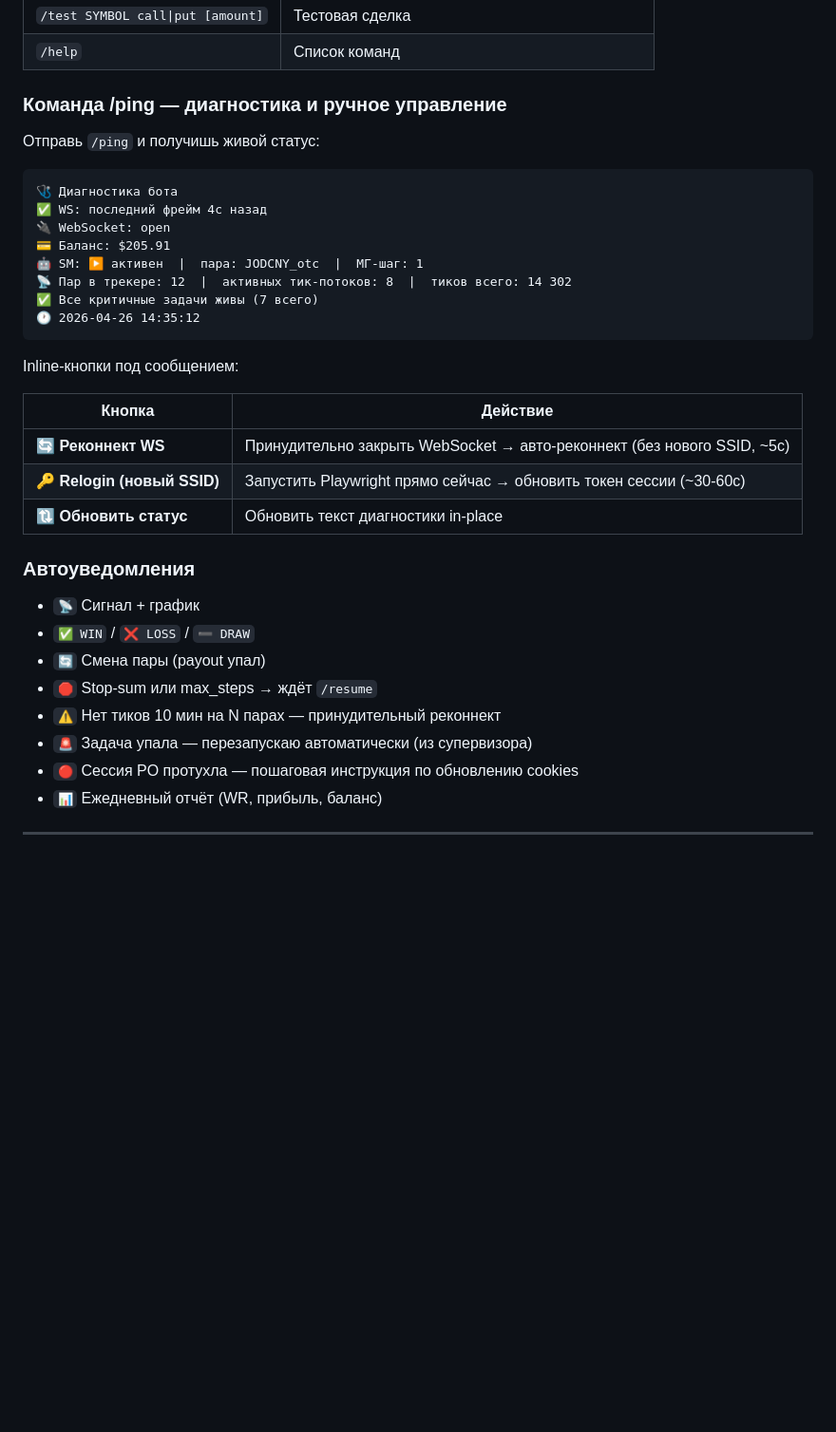
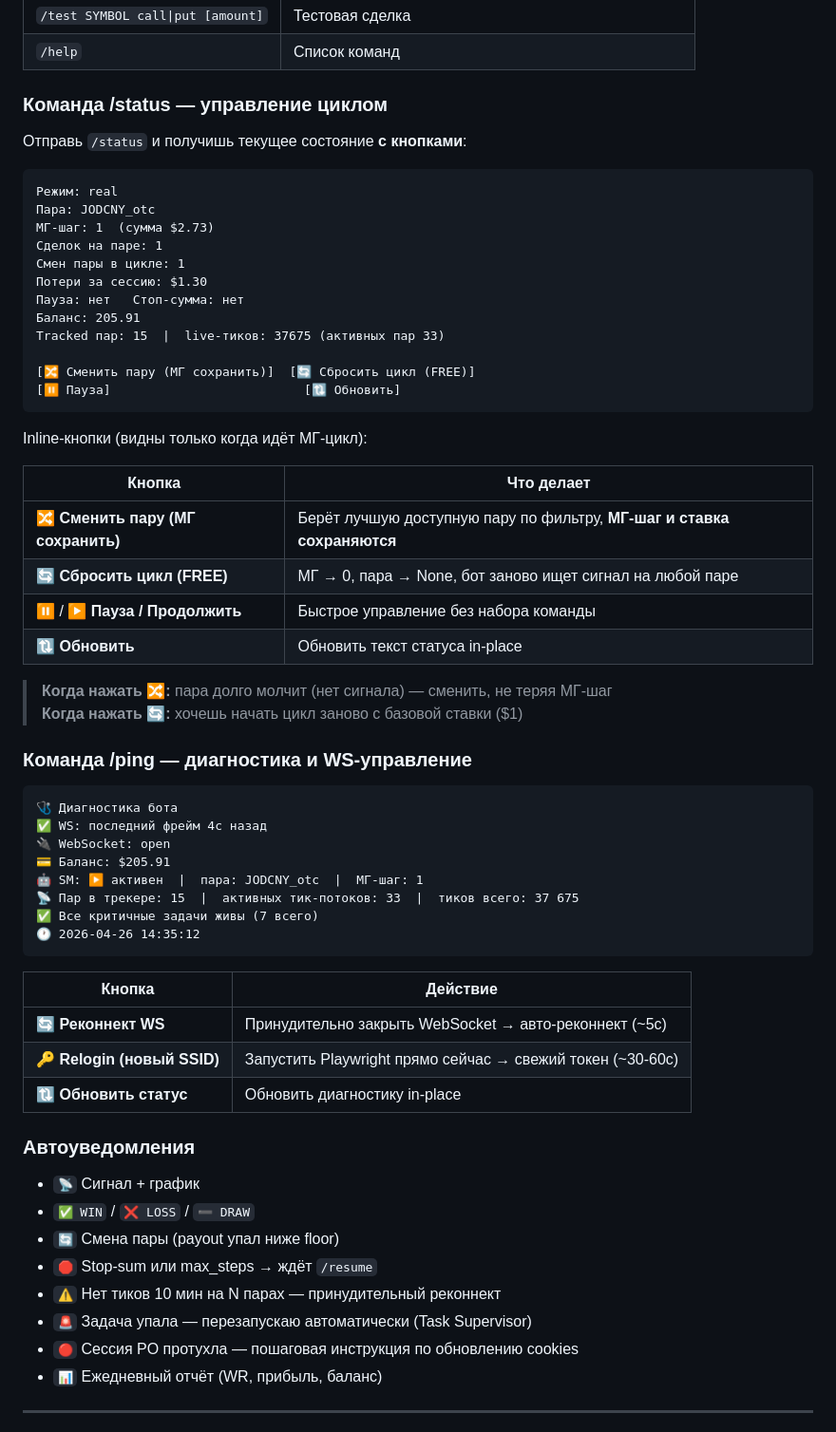
Before and after one commit to andreonberegnoy/PO-Sig-BOT-2026, a Markdown page: README.md, the part around one of its changes. Shown at 95% size. Drawn GitHub-style; blank space fills up the shorter version.

Commit message:
docs: обновить README — кнопки управления циклом /status
- Добавлена строка в таблицу багов: «Застрял на паре без сигнала»
- Секция /status: пример вывода с inline-кнопками, таблица действий
  🔀 Сменить пару / 🔄 Сбросить цикл / ⏸ Пауза / 🔃 Обновить
- Секция мартингейла: таблица «Ручное управление циклом»
- Testing checklist: добавлены проверки кнопок 🔀/🔄

Co-Authored-By: Claude Sonnet 4.6 <noreply@anthropic.com>

````diff
--- a/README.md
+++ b/README.md
@@ -103,9 +104,38 @@ railway.toml                   Railway deploy config
 | `/test SYMBOL call\|put [amount]` | Тестовая сделка |
 | `/help` | Список команд |
 
-### Команда /ping — диагностика и ручное управление
+### Команда /status — управление циклом
 
-Отправь `/ping` и получишь живой статус:
+Отправь `/status` и получишь текущее состояние **с кнопками**:
+
+```
+Режим: real
+Пара: JODCNY_otc
+МГ-шаг: 1  (сумма $2.73)
+Сделок на паре: 1
+Смен пары в цикле: 1
+Потери за сессию: $1.30
+Пауза: нет   Стоп-сумма: нет
+Баланс: 205.91
+Tracked пар: 15  |  live-тиков: 37675 (активных пар 33)
+
+[🔀 Сменить пару (МГ сохранить)]  [🔄 Сбросить цикл (FREE)]
+[⏸ Пауза]                          [🔃 Обновить]
+```
+
+Inline-кнопки (видны только когда идёт МГ-цикл):
+
+| Кнопка | Что делает |
+|--------|-----------|
+| 🔀 **Сменить пару (МГ сохранить)** | Берёт лучшую доступную пару по фильтру, **МГ-шаг и ставка сохраняются** |
+| 🔄 **Сбросить цикл (FREE)** | МГ → 0, пара → None, бот заново ищет сигнал на любой паре |
+| ⏸ / ▶️ **Пауза / Продолжить** | Быстрое управление без набора команды |
+| 🔃 **Обновить** | Обновить текст статуса in-place |
+
+> **Когда нажать 🔀:** пара долго молчит (нет сигнала) — сменить, не теряя МГ-шаг
+> **Когда нажать 🔄:** хочешь начать цикл заново с базовой ставки ($1)
+
+### Команда /ping — диагностика и WS-управление
 
 ```
 🩺 Диагностика бота
@@ -113,27 +143,25 @@ railway.toml                   Railway deploy config
 🔌 WebSocket: open
 💳 Баланс: $205.91
 🤖 SM: ▶️ активен  |  пара: JODCNY_otc  |  МГ-шаг: 1
-📡 Пар в трекере: 12  |  активных тик-потоков: 8  |  тиков всего: 14 302
+📡 Пар в трекере: 15  |  активных тик-потоков: 33  |  тиков всего: 37 675
 ✅ Все критичные задачи живы (7 всего)
 🕐 2026-04-26 14:35:12
 ```
 
-Inline-кнопки под сообщением:
-
 | Кнопка | Действие |
 |--------|---------|
-| 🔄 **Реконнект WS** | Принудительно закрыть WebSocket → авто-реконнект (без нового SSID, ~5с) |
-| 🔑 **Relogin (новый SSID)** | Запустить Playwright прямо сейчас → обновить токен сессии (~30-60с) |
-| 🔃 **Обновить статус** | Обновить текст диагностики in-place |
+| 🔄 **Реконнект WS** | Принудительно закрыть WebSocket → авто-реконнект (~5с) |
+| 🔑 **Relogin (новый SSID)** | Запустить Playwright прямо сейчас → свежий токен (~30-60с) |
+| 🔃 **Обновить статус** | Обновить диагностику in-place |
 
 ### Автоуведомления
 
 - `📡` Сигнал + график
 - `✅ WIN` / `❌ LOSS` / `➖ DRAW`
-- `🔄` Смена пары (payout упал)
+- `🔄` Смена пары (payout упал ниже floor)
 - `🛑` Stop-sum или max_steps → ждёт `/resume`
 - `⚠️` Нет тиков 10 мин на N парах — принудительный реконнект
-- `🚨` Задача упала — перезапускаю автоматически (из супервизора)
+- `🚨` Задача упала — перезапускаю автоматически (Task Supervisor)
 - `🔴` Сессия PO протухла — пошаговая инструкция по обновлению cookies
 - `📊` Ежедневный отчёт (WR, прибыль, баланс)
 
````
Also changed, not shown: other parts of README.md (+16 -4 lines).
